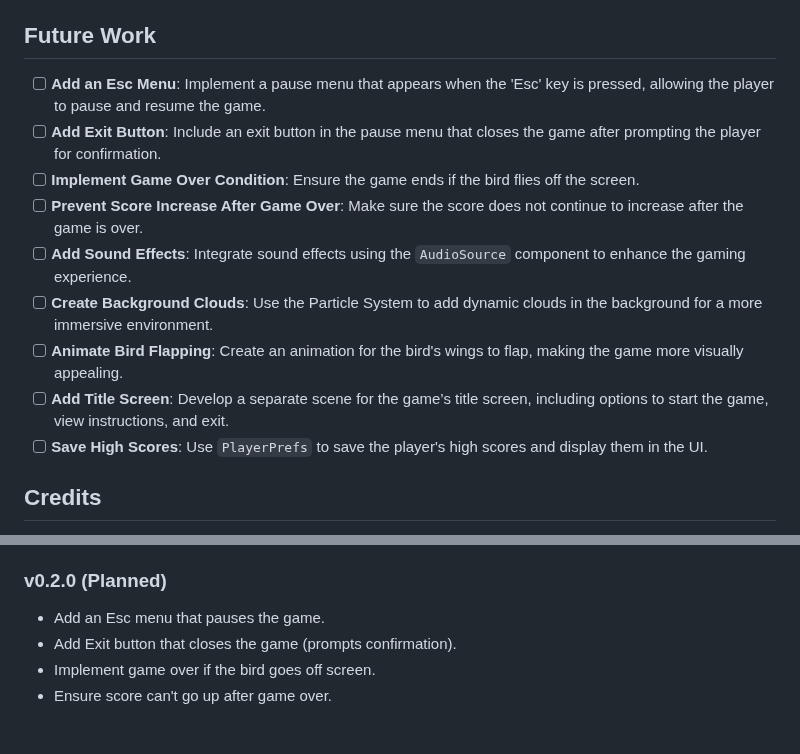
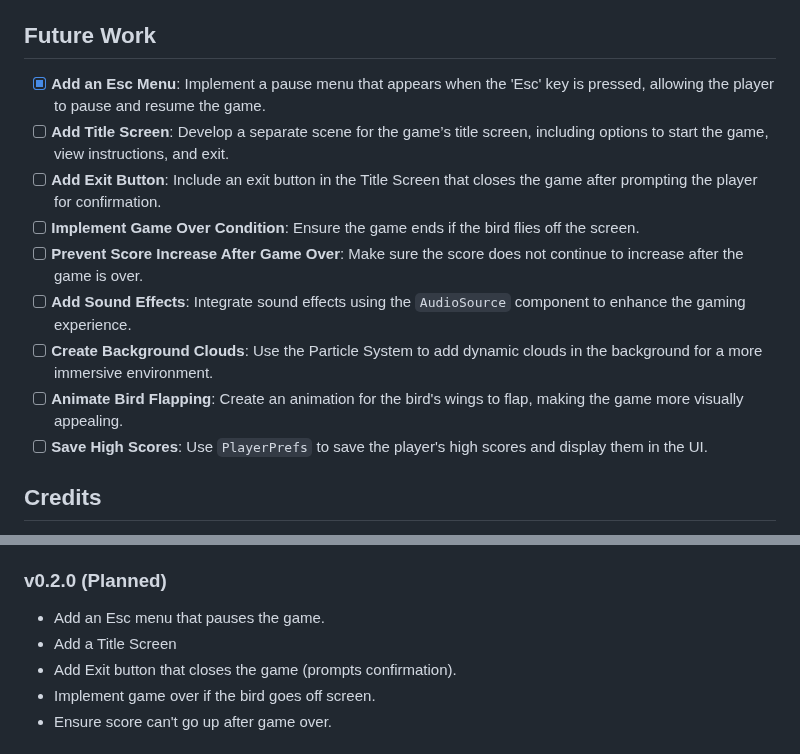
Before and after one commit to lucasbrandao4770/Flappy-Birb, a Markdown page: README.md, 2 parts joined by grey strips. GitHub-like rendering.

```diff
--- a/README.md
+++ b/README.md
@@ -24,14 +24,14 @@ To play the game, download the executable from the `Flappy Birb` folder and run
 
 ## Future Work
 
-- [ ] **Add an Esc Menu**: Implement a pause menu that appears when the 'Esc' key is pressed, allowing the player to pause and resume the game.
-- [ ] **Add Exit Button**: Include an exit button in the pause menu that closes the game after prompting the player for confirmation.
+- [x] **Add an Esc Menu**: Implement a pause menu that appears when the 'Esc' key is pressed, allowing the player to pause and resume the game.
+- [ ] **Add Title Screen**: Develop a separate scene for the game’s title screen, including options to start the game, view instructions, and exit.
+- [ ] **Add Exit Button**: Include an exit button in the Title Screen that closes the game after prompting the player for confirmation.
 - [ ] **Implement Game Over Condition**: Ensure the game ends if the bird flies off the screen.
 - [ ] **Prevent Score Increase After Game Over**: Make sure the score does not continue to increase after the game is over.
 - [ ] **Add Sound Effects**: Integrate sound effects using the `AudioSource` component to enhance the gaming experience.
 - [ ] **Create Background Clouds**: Use the Particle System to add dynamic clouds in the background for a more immersive environment.
 - [ ] **Animate Bird Flapping**: Create an animation for the bird's wings to flap, making the game more visually appealing.
-- [ ] **Add Title Screen**: Develop a separate scene for the game’s title screen, including options to start the game, view instructions, and exit.
 - [ ] **Save High Scores**: Use `PlayerPrefs` to save the player's high scores and display them in the UI.
 
 ## Credits
@@ -50,6 +50,7 @@ The initial version of this project was developed by following a tutorial by Mar
 
 ### v0.2.0 (Planned)
 - Add an Esc menu that pauses the game.
+- Add a Title Screen
 - Add Exit button that closes the game (prompts confirmation).
 - Implement game over if the bird goes off screen.
 - Ensure score can't go up after game over.
```
